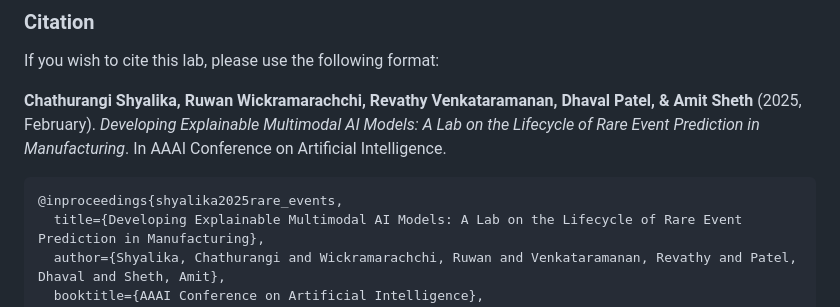
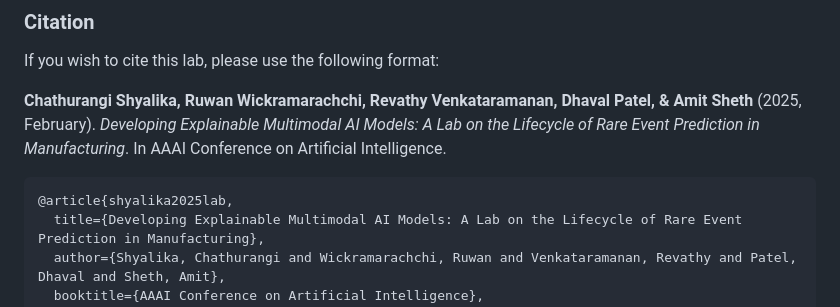
Before and after one commit to ChathurangiShyalika/AAAI-Lab-Rare-Event-Prediction, a Markdown page: README.md, the part around the change. GitHub-like rendering.

````diff
--- a/README.md
+++ b/README.md
@@ -77,7 +77,7 @@ If you wish to cite this lab, please use the following format:
 **Chathurangi Shyalika, Ruwan Wickramarachchi, Revathy Venkataramanan, Dhaval Patel, & Amit Sheth** (2025, February). *Developing Explainable Multimodal AI Models: A Lab on the Lifecycle of Rare Event Prediction in Manufacturing*. In AAAI Conference on Artificial Intelligence.
 
 ```bibtex
-@inproceedings{shyalika2025rare_events,
+@article{shyalika2025lab,
   title={Developing Explainable Multimodal AI Models: A Lab on the Lifecycle of Rare Event Prediction in Manufacturing},
   author={Shyalika, Chathurangi and Wickramarachchi, Ruwan and Venkataramanan, Revathy and Patel, Dhaval and Sheth, Amit},
   booktitle={AAAI Conference on Artificial Intelligence},
````
